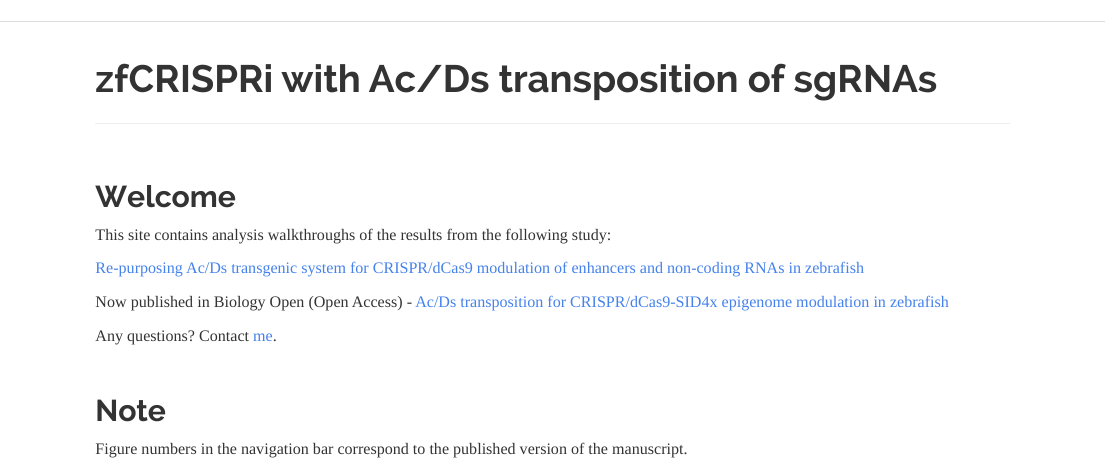
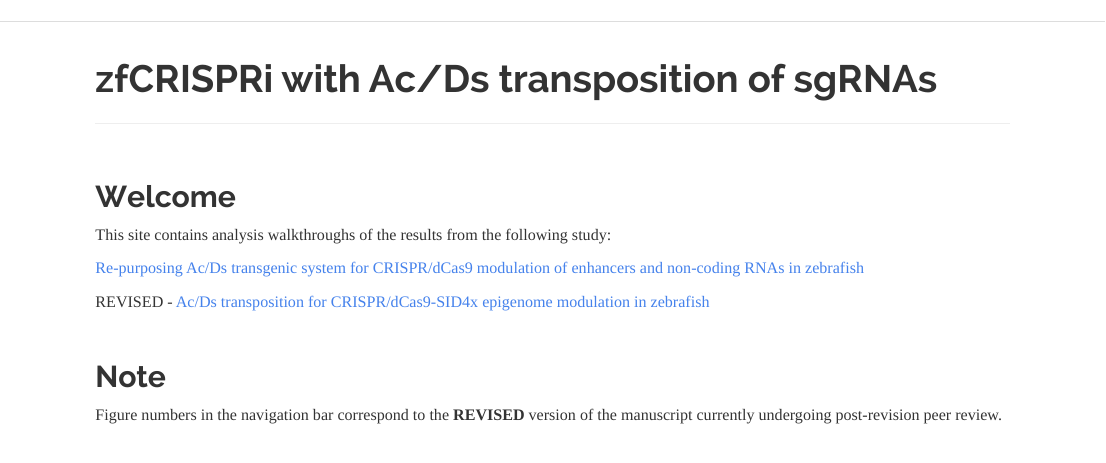
Before and after one commit to vchongmorrison/zfCRISPRi, an R Markdown document (index.Rmd): the page in a window 1100 px wide, from its top. Rendered offline with R 4.5, knitr and Pandoc, with nearby package versions.

Commit message:
Fix - revert to original version

```diff
--- a/index.Rmd
+++ b/index.Rmd
@@ -12,12 +12,10 @@ This site contains analysis walkthroughs of the results from the following study
 
 [Re-purposing Ac/Ds transgenic system for CRISPR/dCas9 modulation of enhancers and non-coding RNAs in zebrafish](https://www.biorxiv.org/content/10.1101/450684v2)
 
-Now published in Biology Open (Open Access) - [Ac/Ds transposition for CRISPR/dCas9-SID4x epigenome modulation in zebrafish](https://doi.org/10.1242/bio.059995)
-
-Any questions? Contact [me](https://vchongmorrison.github.io/email/).
+REVISED - [Ac/Ds transposition for CRISPR/dCas9-SID4x epigenome modulation in zebrafish](https://www.biorxiv.org/content/10.1101/450684v2)
 
 <br>
 
 ## Note
 
-Figure numbers in the navigation bar correspond to the published version of the manuscript.
+Figure numbers in the navigation bar correspond to the **REVISED** version of the manuscript currently undergoing post-revision peer review.
```
